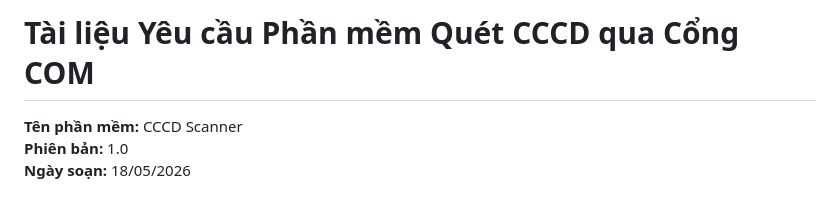
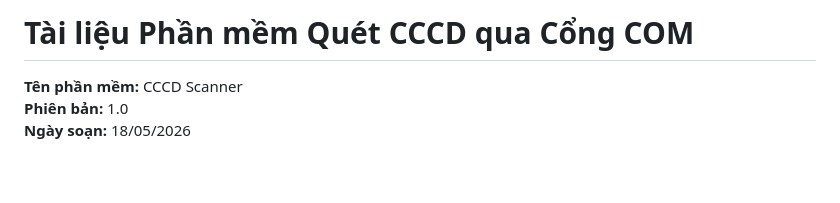
Before and after one commit to nthun2k5/Scan-Citizen-ID-Card, a Markdown page: README.md, the part around the change. Rendered like a GitHub page; blank space fills up the shorter version.

```diff
--- a/README.md
+++ b/README.md
@@ -1,4 +1,4 @@
-# Tài liệu Yêu cầu Phần mềm Quét CCCD qua Cổng COM
+# Tài liệu Phần mềm Quét CCCD qua Cổng COM
 
 **Tên phần mềm:** CCCD Scanner
 **Phiên bản:** 1.0
```
